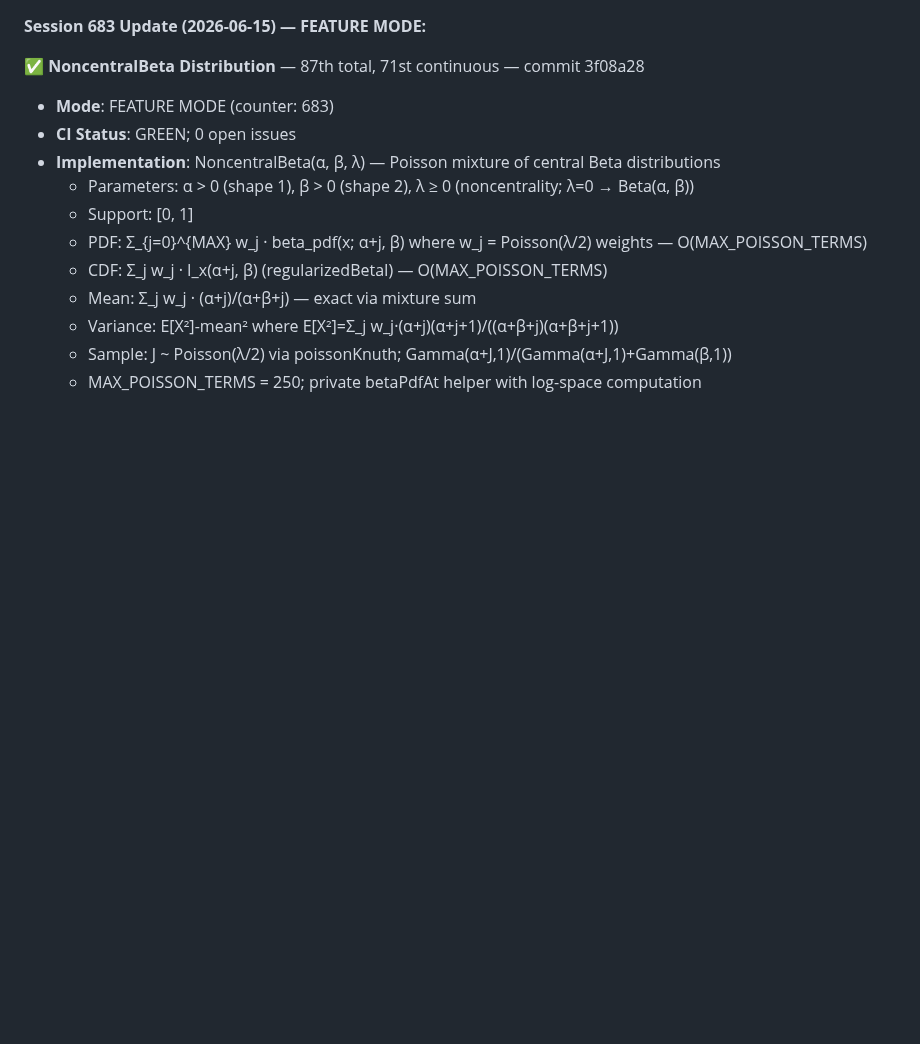
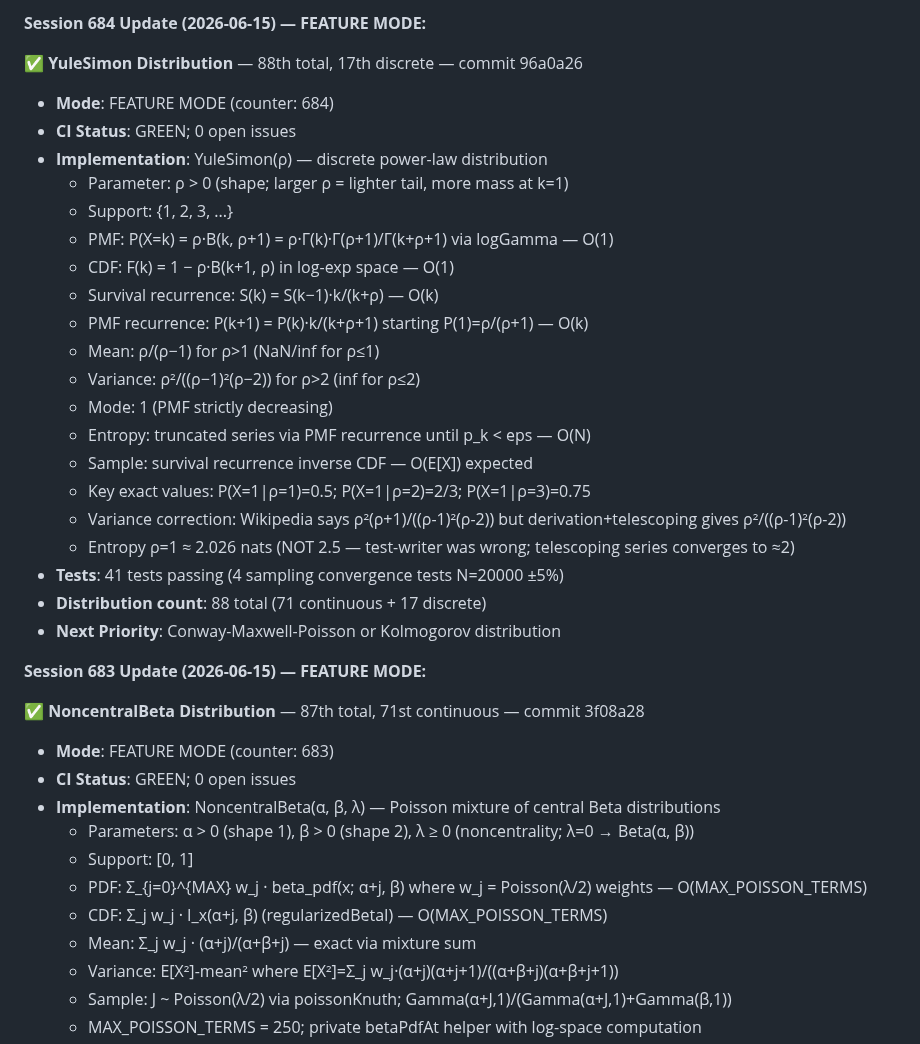
Before and after one commit to yusa-imit/zuda, a Markdown page: .claude/memory/project-context.md, the part around the change. GitHub-like rendering; blank space fills up the shorter version.

Commit message:
chore: update session memory
Co-Authored-By: Claude <noreply@anthropic.com>

```diff
--- a/.claude/memory/project-context.md
+++ b/.claude/memory/project-context.md
@@ -1,3 +1,27 @@
+**Session 684 Update (2026-06-15) — FEATURE MODE:**
+
+✅ **YuleSimon Distribution** — 88th total, 17th discrete — commit 96a0a26
+- **Mode**: FEATURE MODE (counter: 684)
+- **CI Status**: GREEN; 0 open issues
+- **Implementation**: YuleSimon(ρ) — discrete power-law distribution
+  * Parameter: ρ > 0 (shape; larger ρ = lighter tail, more mass at k=1)
+  * Support: {1, 2, 3, ...}
+  * PMF: P(X=k) = ρ·B(k, ρ+1) = ρ·Γ(k)·Γ(ρ+1)/Γ(k+ρ+1) via logGamma — O(1)
+  * CDF: F(k) = 1 − ρ·B(k+1, ρ) in log-exp space — O(1)
+  * Survival recurrence: S(k) = S(k−1)·k/(k+ρ) — O(k)
+  * PMF recurrence: P(k+1) = P(k)·k/(k+ρ+1) starting P(1)=ρ/(ρ+1) — O(k)
+  * Mean: ρ/(ρ−1) for ρ>1 (NaN/inf for ρ≤1)
+  * Variance: ρ²/((ρ−1)²(ρ−2)) for ρ>2 (inf for ρ≤2)
+  * Mode: 1 (PMF strictly decreasing)
+  * Entropy: truncated series via PMF recurrence until p_k < eps — O(N)
+  * Sample: survival recurrence inverse CDF — O(E[X]) expected
+  * Key exact values: P(X=1|ρ=1)=0.5; P(X=1|ρ=2)=2/3; P(X=1|ρ=3)=0.75
+  * Variance correction: Wikipedia says ρ²(ρ+1)/((ρ-1)²(ρ-2)) but derivation+telescoping gives ρ²/((ρ-1)²(ρ-2))
+  * Entropy ρ=1 ≈ 2.026 nats (NOT 2.5 — test-writer was wrong; telescoping series converges to ≈2)
+- **Tests**: 41 tests passing (4 sampling convergence tests N=20000 ±5%)
+- **Distribution count**: 88 total (71 continuous + 17 discrete)
+- **Next Priority**: Conway-Maxwell-Poisson or Kolmogorov distribution
+
 **Session 683 Update (2026-06-15) — FEATURE MODE:**
 
 ✅ **NoncentralBeta Distribution** — 87th total, 71st continuous — commit 3f08a28
```
Also changed, not shown: .claude/memory/debugging.md (+4 -0 lines).
